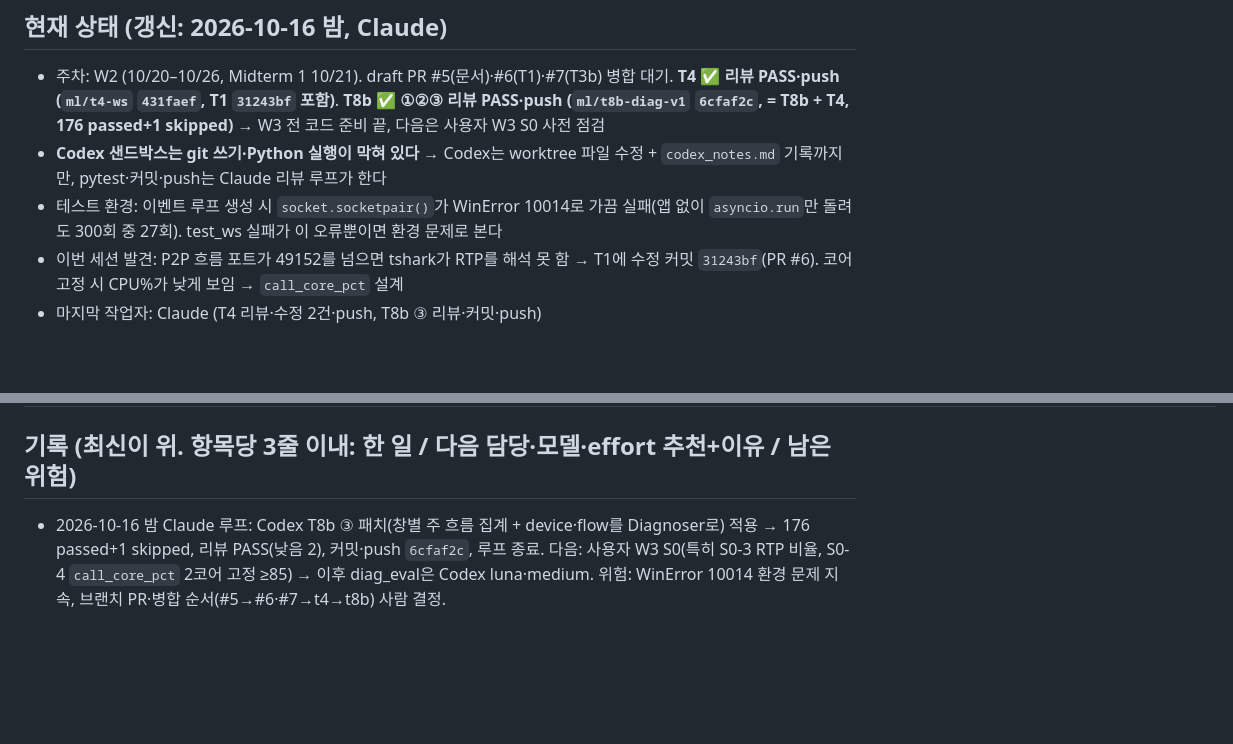
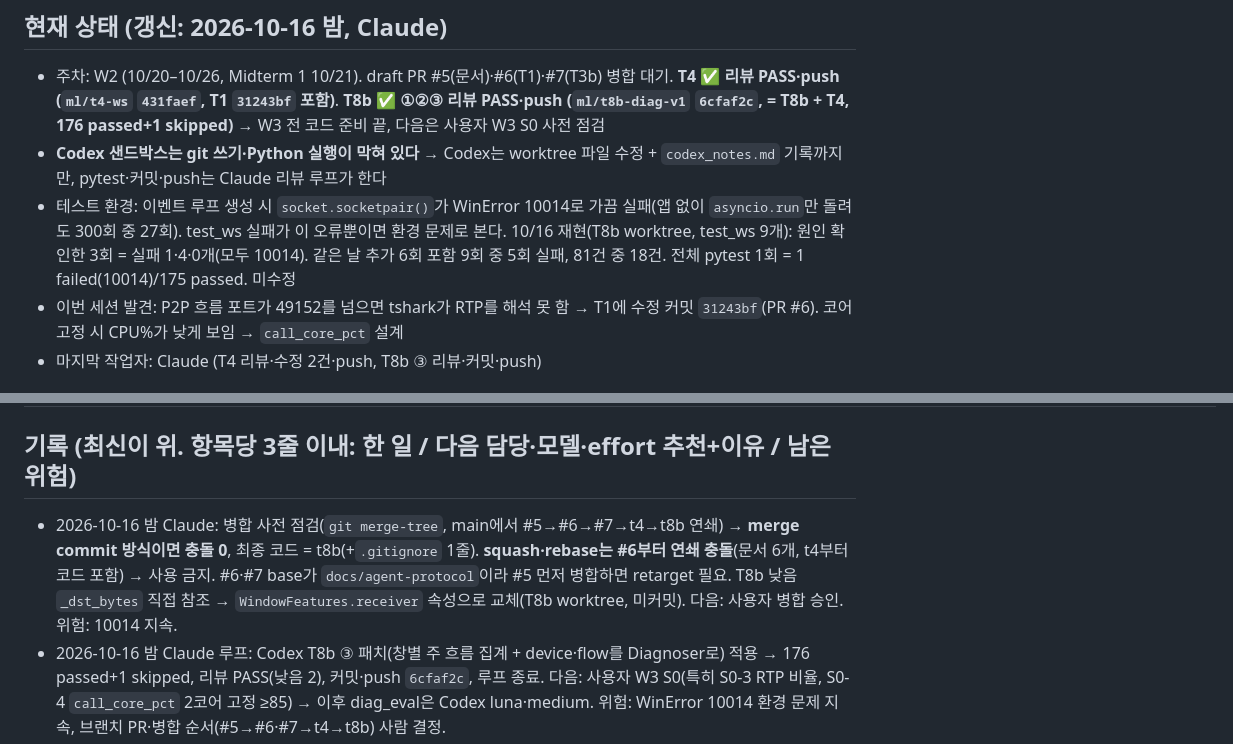
Before and after one commit to sungmin-c/cse310_MCQM, a Markdown page: docs/HANDOFF.md, 2 parts joined by grey strips. GitHub-like rendering; blank space fills up the shorter version.

Commit message:
docs: record merge pre-check and T8b low findings
Co-Authored-By: Claude Opus 5.5 <noreply@anthropic.com>

```diff
--- a/docs/HANDOFF.md
+++ b/docs/HANDOFF.md
@@ -6,7 +6,7 @@
 ## 현재 상태 (갱신: 2026-10-16 밤, Claude)
 - 주차: W2 (10/20–10/26, Midterm 1 10/21). draft PR #5(문서)·#6(T1)·#7(T3b) 병합 대기. **T4 ✅ 리뷰 PASS·push (`ml/t4-ws` `431faef`, T1 `31243bf` 포함)**. **T8b ✅ ①②③ 리뷰 PASS·push (`ml/t8b-diag-v1` `6cfaf2c`, = T8b + T4, 176 passed+1 skipped)** → W3 전 코드 준비 끝, 다음은 사용자 W3 S0 사전 점검
 - **Codex 샌드박스는 git 쓰기·Python 실행이 막혀 있다** → Codex는 worktree 파일 수정 + `codex_notes.md` 기록까지만, pytest·커밋·push는 Claude 리뷰 루프가 한다
-- 테스트 환경: 이벤트 루프 생성 시 `socket.socketpair()`가 WinError 10014로 가끔 실패(앱 없이 `asyncio.run`만 돌려도 300회 중 27회). test_ws 실패가 이 오류뿐이면 환경 문제로 본다
+- 테스트 환경: 이벤트 루프 생성 시 `socket.socketpair()`가 WinError 10014로 가끔 실패(앱 없이 `asyncio.run`만 돌려도 300회 중 27회). test_ws 실패가 이 오류뿐이면 환경 문제로 본다. 10/16 재현(T8b worktree, test_ws 9개): 원인 확인한 3회 = 실패 1·4·0개(모두 10014). 같은 날 추가 6회 포함 9회 중 5회 실패, 81건 중 18건. 전체 pytest 1회 = 1 failed(10014)/175 passed. 미수정
 - 이번 세션 발견: P2P 흐름 포트가 49152를 넘으면 tshark가 RTP를 해석 못 함 → T1에 수정 커밋 `31243bf`(PR #6). 코어 고정 시 CPU%가 낮게 보임 → `call_core_pct` 설계
 - 마지막 작업자: Claude (T4 리뷰·수정 2건·push, T8b ③ 리뷰·커밋·push)
 
@@ -35,6 +35,7 @@
 | T8b | diagnosis v1 구현: ① `OsSampler.call_core_pct` ② `Diagnoser(device, flow)` ③ T4 tick 연결 ④ `scripts/diag_eval.py` (브랜치 `ml/t8b-diag-v1`, ③은 T4 위) | Codex → luna·medium (기본값) + Claude 리뷰 | 🟡 ①② ✅ Claude 리뷰 PASS·push (`f044681`·`1d16ced`, 87 passed+1 skipped). ✅ ③ Codex 패치 → Claude 리뷰 PASS·커밋 `6cfaf2c`·push (낮음 2건, `codex_notes.md` "Claude 리뷰 T8b ③"). 실측 미확인(W3 S0-3·S0-4) | docs/briefs/T8b.md 3단계, docs/design/t8b_implementation.md "3단계 후속 지점" | ③ 테스트 통과 및 Claude 리뷰 |
 
 ## 기록 (최신이 위. 항목당 3줄 이내: 한 일 / 다음 담당·모델·effort 추천+이유 / 남은 위험)
+- 2026-10-16 밤 Claude: 병합 사전 점검(`git merge-tree`, main에서 #5→#6→#7→t4→t8b 연쇄) → **merge commit 방식이면 충돌 0**, 최종 코드 = t8b(+`.gitignore` 1줄). **squash·rebase는 #6부터 연쇄 충돌**(문서 6개, t4부터 코드 포함) → 사용 금지. #6·#7 base가 `docs/agent-protocol`이라 #5 먼저 병합하면 retarget 필요. T8b 낮음 `_dst_bytes` 직접 참조 → `WindowFeatures.receiver` 속성으로 교체(T8b worktree, 미커밋). 다음: 사용자 병합 승인. 위험: 10014 지속.
 - 2026-10-16 밤 Claude 루프: Codex T8b ③ 패치(창별 주 흐름 집계 + device·flow를 Diagnoser로) 적용 → 176 passed+1 skipped, 리뷰 PASS(낮음 2), 커밋·push `6cfaf2c`, 루프 종료. 다음: 사용자 W3 S0(특히 S0-3 RTP 비율, S0-4 `call_core_pct` 2코어 고정 ≥85) → 이후 diag_eval은 Codex luna·medium. 위험: WinError 10014 환경 문제 지속, 브랜치 PR·병합 순서(#5→#6·#7→t4→t8b) 사람 결정.
 - 2026-10-16 밤 Claude: T4 미커밋 변경 리뷰 → 높음(종료 시 `WebSocketDisconnected` 미처리, 결정적 테스트 실패)·중간(Live tshark `rtp_udp` 누락) 직접 수정, 커밋·T1 merge·push(`431faef`). T8b에 T4 merge·push(`2dd55ea`, 172 passed+1 skipped, 환경 오류 1). 다음: T8b ③ Codex sol·high(실시간 연결, 표의 "동시성" 행). 위험: WinError 10014 환경 문제 원인 미확인(보안 프로그램 `KOSinj` 등 Winsock 후킹 의심), tshark 인자 두 곳 중복(낮음).
 - 2026-10-16 밤 Claude 루프: Codex 패치 T8b_01·02를 새 worktree `mcqm-wt-T8b`(브랜치 `ml/t8b-diag-v1`, T1 `31243bf` 위)에 적용 → pytest 47+1s / 87+1s, 리뷰 PASS(낮음 3건, `codex_notes.md` "Claude 리뷰 T8b"), 커밋·push(PR 없음). T1 worktree는 그대로. 다음: T4 커밋·PASS 뒤 ③ Codex sol·high(실시간 연결). 위험: 실측 affinity·≥85 미확인(W3 S0-4), diag_eval 실 dump 미검증.
```
Also changed, not shown: docs/design/ws_protocol.md (+1 -1 lines).
